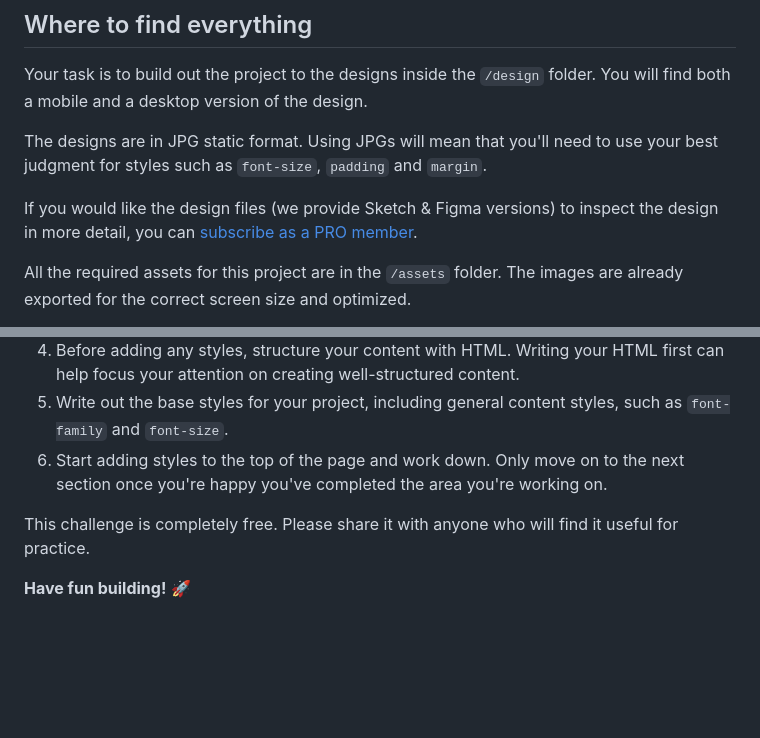
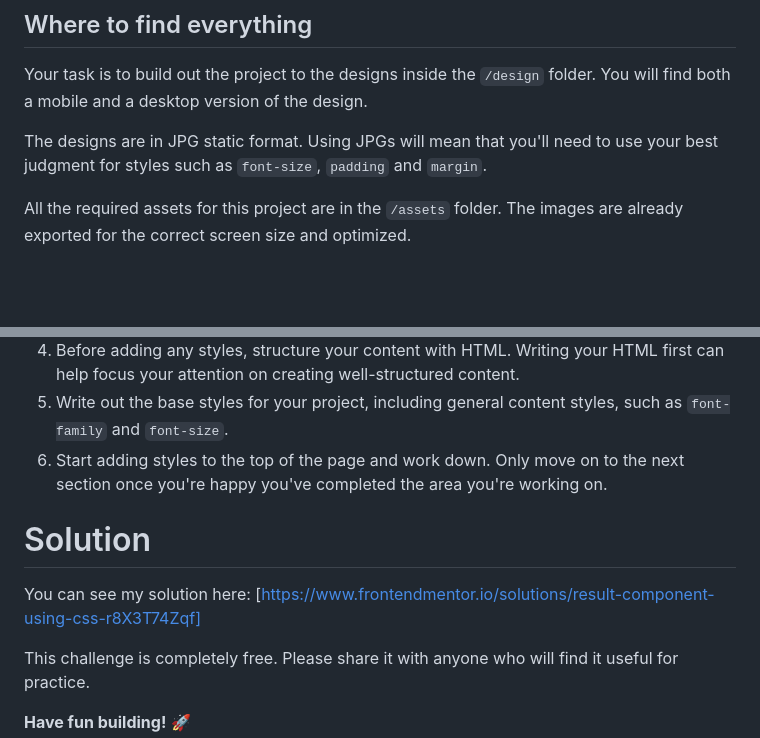
Before and after one commit to akshita1812-alt/result-component, a Markdown page: README.md, 2 parts joined by grey strips. Rendered like a GitHub page; blank space fills up the shorter version.

```diff
--- a/README.md
+++ b/README.md
@@ -22,8 +22,6 @@ Your task is to build out the project to the designs inside the `/design` folder
 
 The designs are in JPG static format. Using JPGs will mean that you'll need to use your best judgment for styles such as `font-size`, `padding` and `margin`.
 
-If you would like the design files (we provide Sketch & Figma versions) to inspect the design in more detail, you can [subscribe as a PRO member](https://www.frontendmentor.io/pro).
-
 All the required assets for this project are in the `/assets` folder. The images are already exported for the correct screen size and optimized.
 
 We also include variable and static font files for the required fonts for this project. You can choose to either link to Google Fonts or use the local font files to host the fonts yourself. Note that we've removed the static font files for the font weights that aren't needed for this project.
@@ -41,6 +39,10 @@ Feel free to use any workflow that you feel comfortable with. Below is a suggest
 5. Write out the base styles for your project, including general content styles, such as `font-family` and `font-size`.
 6. Start adding styles to the top of the page and work down. Only move on to the next section once you're happy you've completed the area you're working on.
 
+# Solution
+
+You can see my solution here:
+[https://www.frontendmentor.io/solutions/result-component-using-css-r8X3T74Zqf]
 
 This challenge is completely free. Please share it with anyone who will find it useful for practice.
 
```
